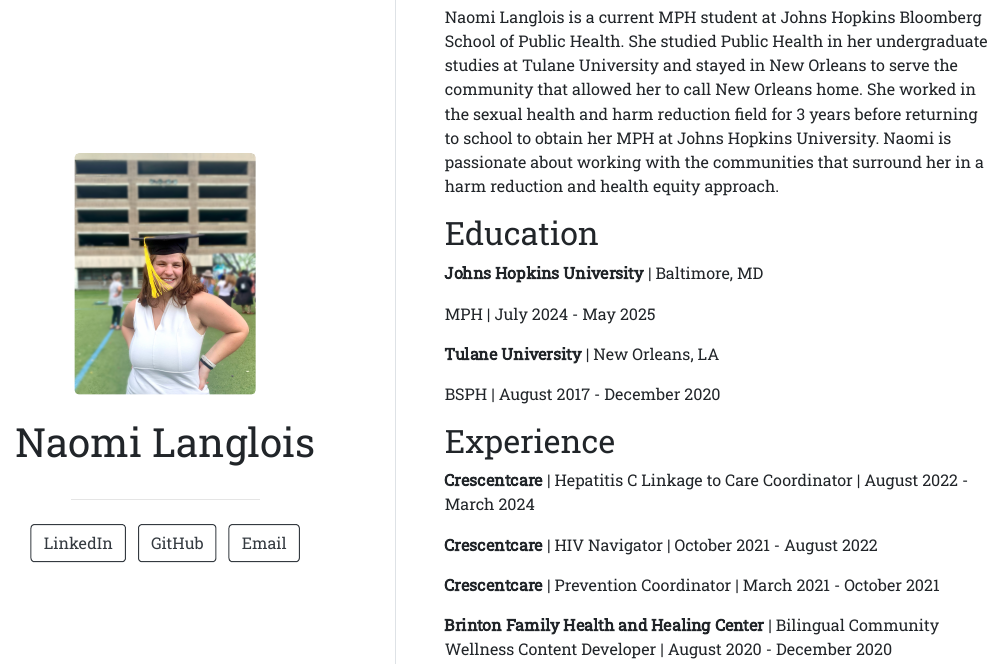
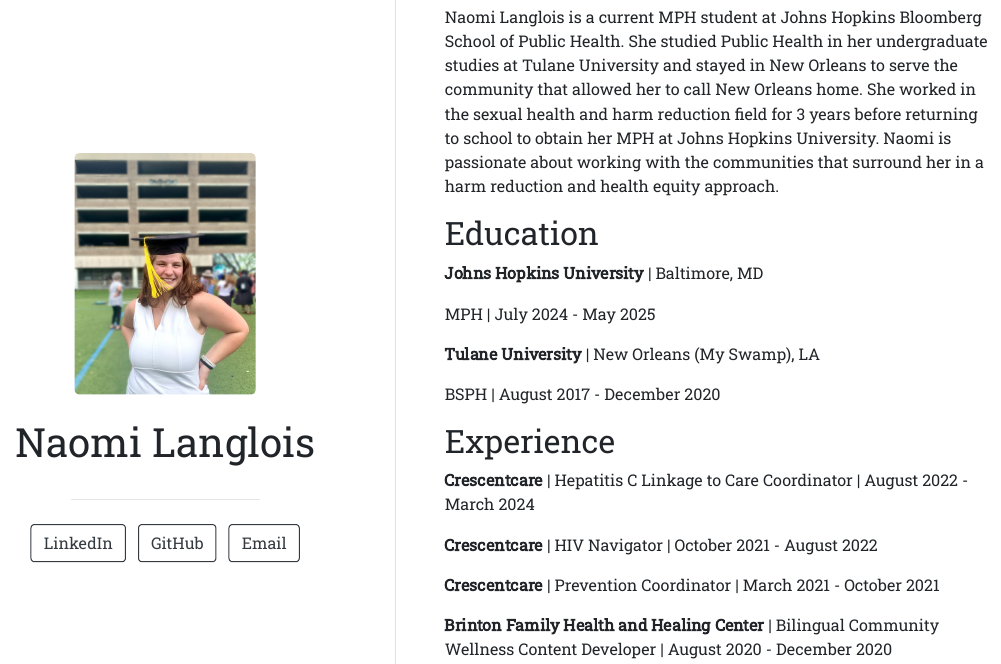
Before and after one commit to nlanglo3/nlanglo3.github.io, an R Markdown document (Project0.Rmd): the page in a window 1100 px wide, from 90 px down. The pictures show the output file Project0.html that the author committed with the source, opened offline.

```diff
--- a/Project0.Rmd
+++ b/Project0.Rmd
@@ -22,7 +22,7 @@
 
 MPH | July 2024 - May 2025
 
-**Tulane University** | New Orleans, LA
+**Tulane University** | New Orleans (My Swamp), LA
 
 BSPH | August 2017 - December 2020
 
```
Also changed, not shown: Project0.html.
